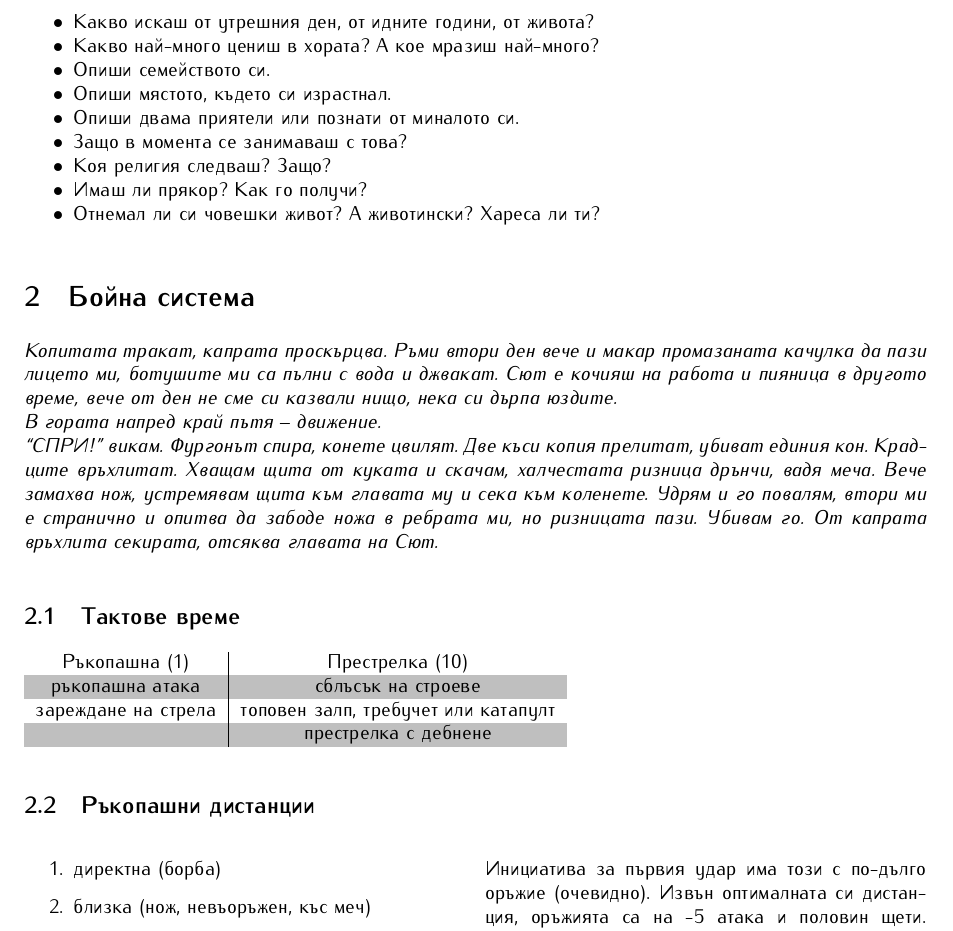
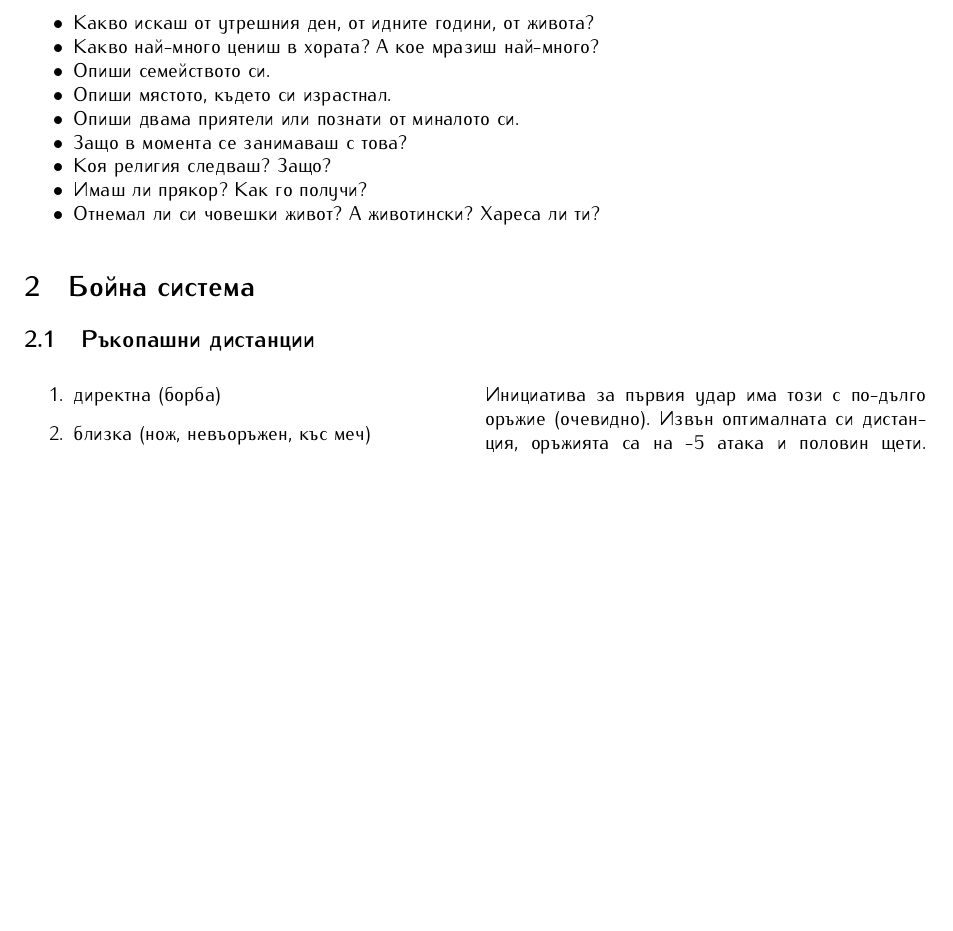
Before and after one commit to MiroslavVitkov/rpg, a LaTeX document (latex/elementaris-steampunk.tex, which reads latex/rules/combat.tex): part of page 3 of 10 before the commit and part of page 3 of 9 after it, cut so that both start at the same text, the shorter picture padded with empty space. Compiled offline with pdfLaTeX.

Commit message:
Similar unused content removed from combat rules.

```diff
--- a/latex/rules/combat.tex
+++ b/latex/rules/combat.tex
@@ -1,30 +1,4 @@
 \section{Бойна система}
-\emph{Копитата тракат, капрата проскърцва.
-Ръми втори ден вече и макар промазаната качулка да пази лицето ми, ботушите ми са пълни с вода и джвакат.
-Сют е кочияш на работа и пияница в другото време, вече от ден не сме си казвали нищо, нека си дърпа юздите.
-\\
-В гората напред край пътя – движение.
-\\
-“СПРИ!” викам.
-Фургонът спира, конете цвилят.
-Две къси копия прелитат, убиват единия кон.
-Крадците връхлитат.
-Хващам щита от куката и скачам, халчестата ризница дрънчи, вадя меча.
-Вече замахва нож, устремявам щита към главата му и сека към коленете.
-Удрям и го повалям, втори ми е странично и опитва да забоде ножа в ребрата ми, но ризницата пази.
-Убивам го. От капрата връхлита секирата, отсяква главата на Сют.}
-
-%\vspace{5mm} \indent
-%TODO: add a brief introduction
-
-\subsection{Тактове време}
-\rowcolors{1}{white}{lightgray}
-\begin{tabular}{c | c}
-Ръкопашна (1)       & Престрелка (10)                      \\   % TODO: add longer time scales here
-ръкопашна атака     & сблъсък на строеве                   \\
-зареждане на стрела & топовен залп, требучет или катапулт  \\
-                    & престрелка с дебненe
-\end{tabular}
 
 \subsection{Ръкопашни дистанции}
 \begin{multicols}{2}
```
Also changed, not shown: 1 other file.
